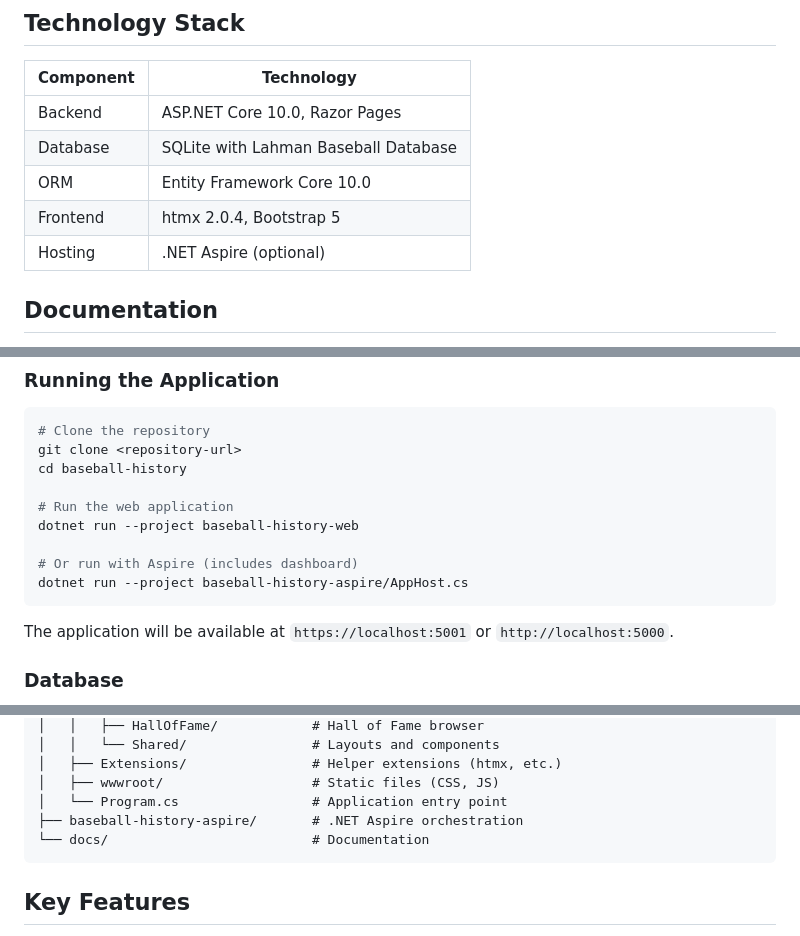
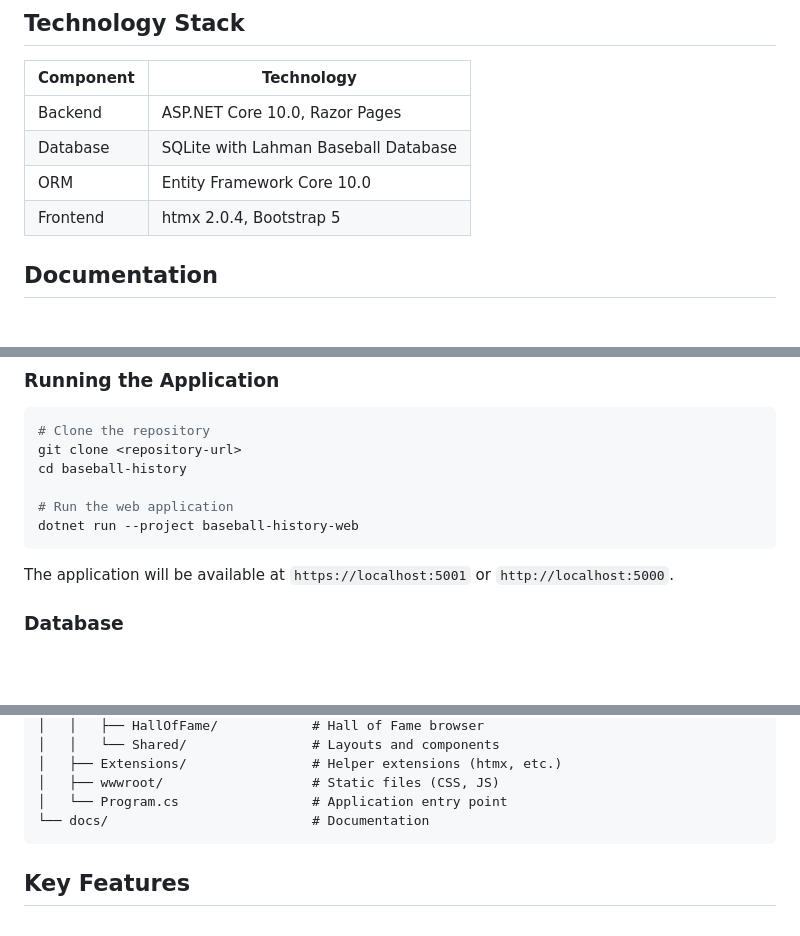
Before and after one commit to cwoodruff/baseball-history, a Markdown page: README.md, 3 parts joined by grey strips. Rendered like a GitHub page; blank space fills up the shorter version.

Commit message:
Update README to remove .NET Aspire hosting option
Removed optional hosting with .NET Aspire from README.

````diff
--- a/README.md
+++ b/README.md
@@ -33,7 +33,6 @@ over 150 years of Major League Baseball statistics, including:
 | Database  | SQLite with Lahman Baseball Database |
 | ORM       | Entity Framework Core 10.0           |
 | Frontend  | htmx 2.0.4, Bootstrap 5              |
-| Hosting   | .NET Aspire (optional)               |
 
 ## Documentation
 
@@ -62,9 +61,6 @@ cd baseball-history
 
 # Run the web application
 dotnet run --project baseball-history-web
-
-# Or run with Aspire (includes dashboard)
-dotnet run --project baseball-history-aspire/AppHost.cs
 ```
 
 The application will be available at `https://localhost:5001` or
@@ -94,7 +90,6 @@ baseball-history/
 │   ├── Extensions/                # Helper extensions (htmx, etc.)
 │   ├── wwwroot/                   # Static files (CSS, JS)
 │   └── Program.cs                 # Application entry point
-├── baseball-history-aspire/       # .NET Aspire orchestration
 └── docs/                          # Documentation
 ```
 
````
